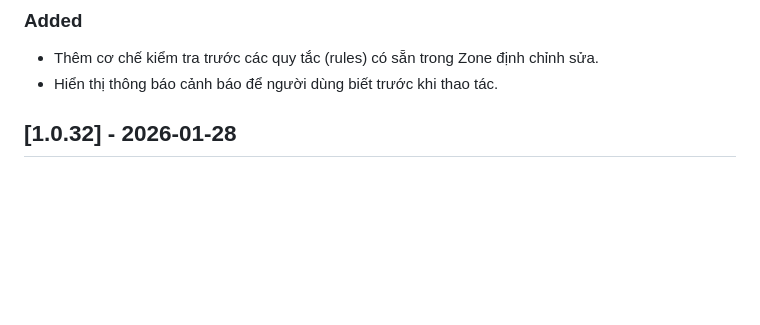
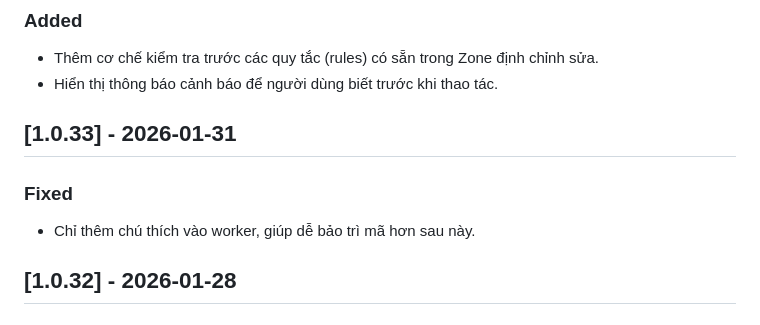
Before and after one commit to kiencang/rtd-cafe, a Markdown page: CHANGELOG.md, the part around the change. GitHub-like rendering; blank space fills up the shorter version.

```diff
--- a/CHANGELOG.md
+++ b/CHANGELOG.md
@@ -13,6 +13,11 @@ Ví dụ 1.0.26.f1 nghĩa là phiên bản này có lõi (worker.js) giống y p
 ### Added
 - Thêm cơ chế kiểm tra trước các quy tắc (rules) có sẵn trong Zone định chỉnh sửa.
 - Hiển thị thông báo cảnh báo để người dùng biết trước khi thao tác.
+
+## [1.0.33] - 2026-01-31
+
+### Fixed
+- Chỉ thêm chú thích vào worker, giúp dễ bảo trì mã hơn sau này.
 
 ## [1.0.32] - 2026-01-28
 
```
